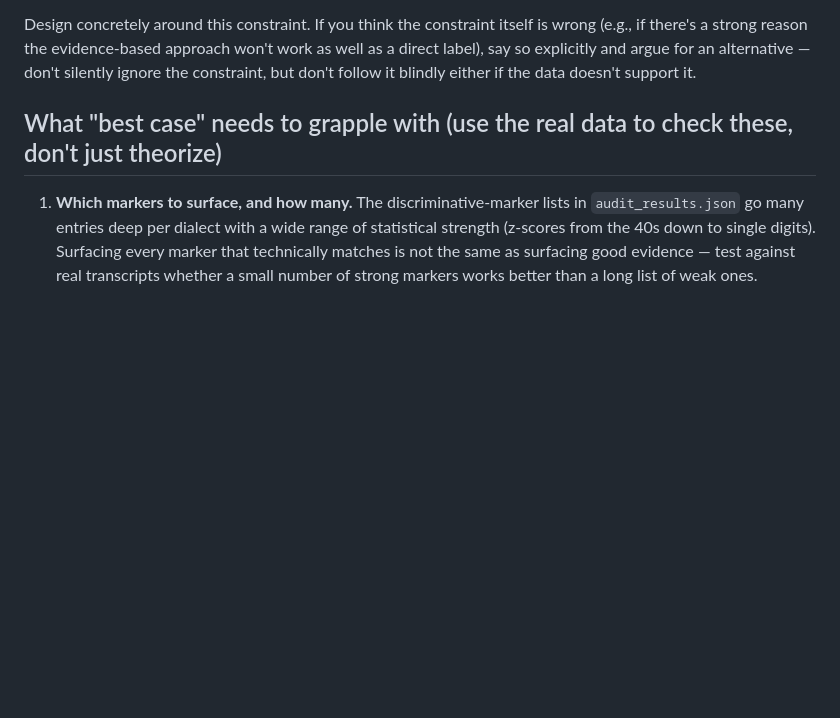
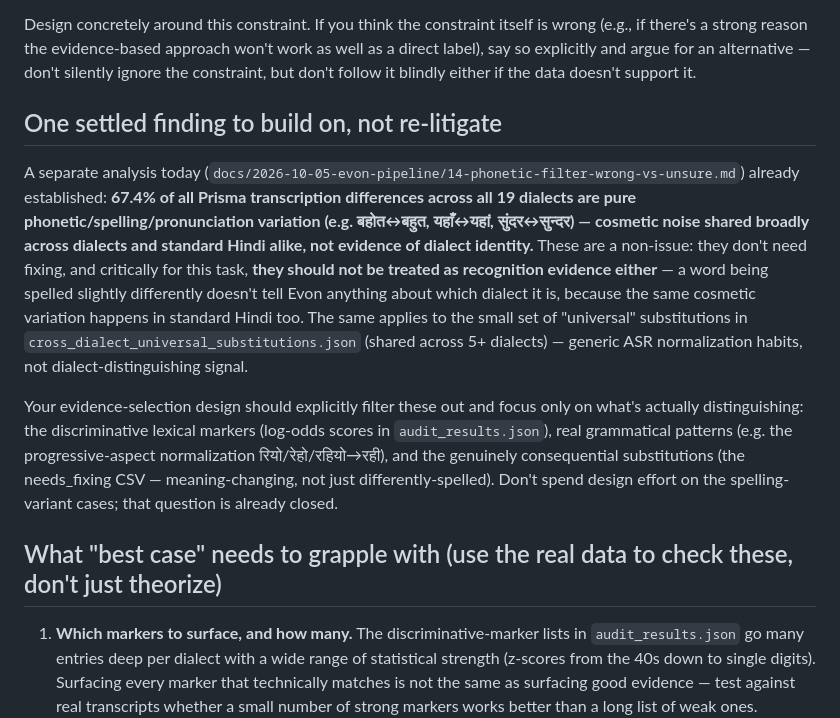
Before and after one commit to sameer261h/boli-zero, a Markdown page: docs/2026-10-05-evon-pipeline/17-evon-non-hindi-recognition-prompt.md, the part around the change. Rendered like a GitHub page; blank space fills up the shorter version.

Commit message:
Tell doc 17 to ignore spelling/phonetic variants as recognition evidence
Explicit instruction not to re-litigate an already-closed question:
67.4% of Prisma differences are pure spelling/pronunciation variation
(per doc 14), shared broadly across dialects and standard Hindi alike,
so they carry no dialect-identifying signal. Evidence selection should
focus only on genuine discriminative markers, real grammatical
patterns, and consequential substitutions -- not spend design effort
on cosmetic variation that's already settled as a non-issue.

Co-Authored-By: Claude Sonnet 5 <noreply@anthropic.com>
Claude-Session: https://claude.ai/code/session_01Pge4qpfGHcThvJYdg2j3eV

```diff
--- a/docs/2026-10-05-evon-pipeline/17-evon-non-hindi-recognition-prompt.md
+++ b/docs/2026-10-05-evon-pipeline/17-evon-non-hindi-recognition-prompt.md
@@ -76,6 +76,24 @@ reason the evidence-based approach won't work as well as a direct label), say so
 alternative — don't silently ignore the constraint, but don't follow it blindly either if the data doesn't
 support it.
 
+## One settled finding to build on, not re-litigate
+
+A separate analysis today (`docs/2026-10-05-evon-pipeline/14-phonetic-filter-wrong-vs-unsure.md`) already
+established: **67.4% of all Prisma transcription differences across all 19 dialects are pure
+phonetic/spelling/pronunciation variation (e.g. बहोत↔बहुत, यहाँ↔यहां, सुंदर↔सुन्दर) — cosmetic noise shared
+broadly across dialects and standard Hindi alike, not evidence of dialect identity.** These are a non-issue:
+they don't need fixing, and critically for this task, **they should not be treated as recognition evidence
+either** — a word being spelled slightly differently doesn't tell Evon anything about which dialect it is,
+because the same cosmetic variation happens in standard Hindi too. The same applies to the small set of
+"universal" substitutions in `cross_dialect_universal_substitutions.json` (shared across 5+ dialects) — generic
+ASR normalization habits, not dialect-distinguishing signal.
+
+Your evidence-selection design should explicitly filter these out and focus only on what's actually
+distinguishing: the discriminative lexical markers (log-odds scores in `audit_results.json`), real grammatical
+patterns (e.g. the progressive-aspect normalization रियो/रेहो/रहियो→रही), and the genuinely consequential
+substitutions (the needs_fixing CSV — meaning-changing, not just differently-spelled). Don't spend design effort
+on the spelling-variant cases; that question is already closed.
+
 ## What "best case" needs to grapple with (use the real data to check these, don't just theorize)
 
 1. **Which markers to surface, and how many.** The discriminative-marker lists in `audit_results.json` go many
```
